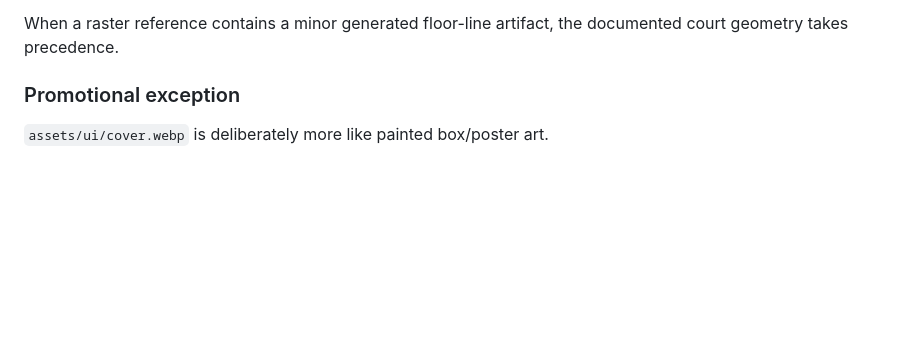
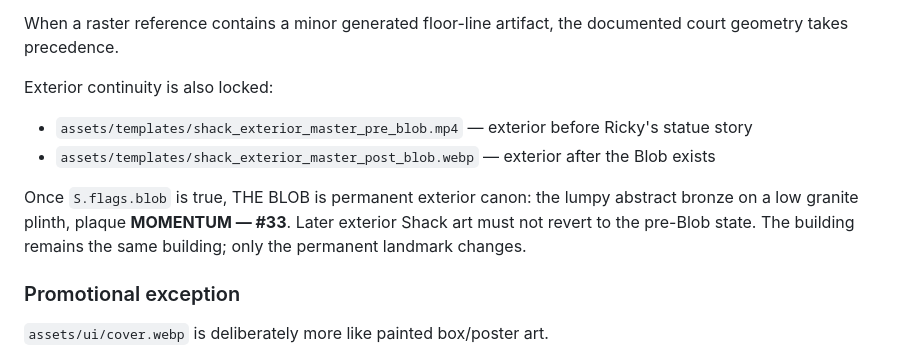
Before and after one commit to lukegrossy/courtside-chaos, a Markdown page: VISUAL_BIBLE.md, the part around the change. Rendered like a GitHub page; blank space fills up the shorter version.

Commit message:
docs: add Blob exterior state rule

```diff
--- a/VISUAL_BIBLE.md
+++ b/VISUAL_BIBLE.md
@@ -108,6 +108,13 @@ The raster masters lock the Shack's architecture, modest semi-pro scale, crowd d
 The Shack is a somewhat struggling 1984 semi-pro building in an unnamed North Country city — **not an NBA arena**. Do not add championship banners, luxury/major-league architecture, a sophisticated video scoreboard, a city name or invented arena lore.
 
 When a raster reference contains a minor generated floor-line artifact, the documented court geometry takes precedence.
+
+Exterior continuity is also locked:
+
+- `assets/templates/shack_exterior_master_pre_blob.mp4` — exterior before Ricky's statue story
+- `assets/templates/shack_exterior_master_post_blob.webp` — exterior after the Blob exists
+
+Once `S.flags.blob` is true, THE BLOB is permanent exterior canon: the lumpy abstract bronze on a low granite plinth, plaque **MOMENTUM — #33**. Later exterior Shack art must not revert to the pre-Blob state. The building remains the same building; only the permanent landmark changes.
 
 ### Promotional exception
 
```
